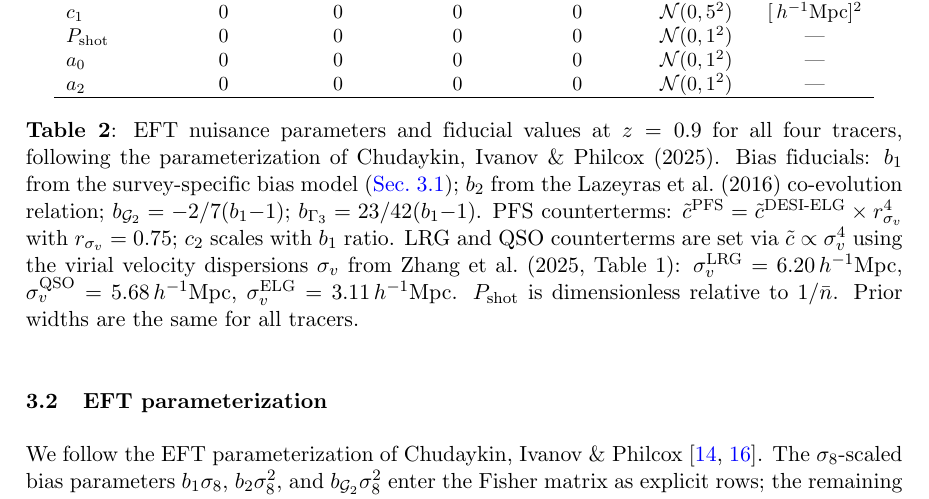
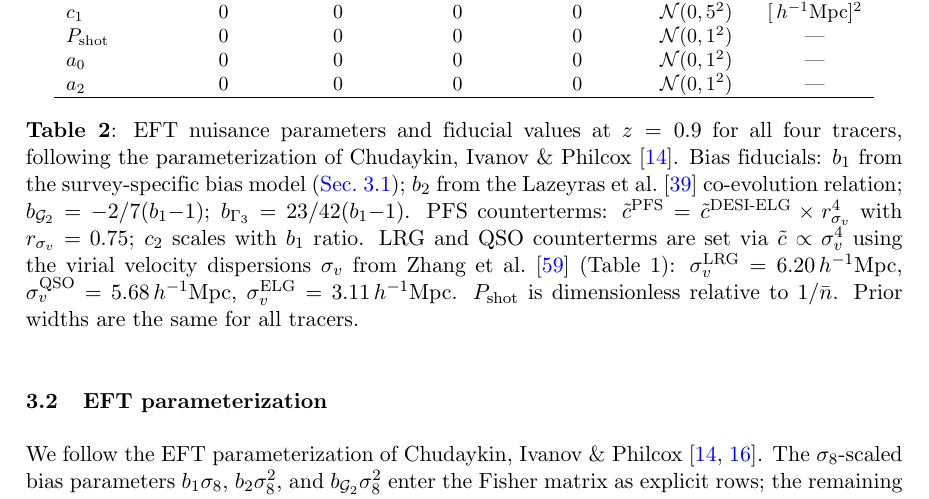
Before and after one commit to MinhMPA/PFSxDESI-multi-fish, a LaTeX document (paper/PFSxDESI-multi-fish.tex): part of page 8 of 25, cut so that both start at the same text. Compiled offline with pdfLaTeX; a missing bibliography style is replaced by a similar one.

Commit message:
Update draft

```diff
--- a/paper/PFSxDESI-multi-fish.tex
+++ b/paper/PFSxDESI-multi-fish.tex
@@ -544,15 +544,15 @@ $a_2$          & 0 & 0 & 0 & 0 & $\N(0,1^2)$ & --- \\
 \hline
 \end{tabular}
 \caption{EFT nuisance parameters and fiducial values at $z=0.9$ for all
-four tracers, following the parameterization of Chudaykin, Ivanov \& Philcox
-(2025). Bias fiducials: $b_1$ from the survey-specific bias model
-(\cref{sec:surveys}); $b_2$ from the Lazeyras et al.\ (2016) co-evolution
+four tracers, following the parameterization of Chudaykin, Ivanov \& Philcox~\cite{Chudaykin:2025lww}.
+Bias fiducials: $b_1$ from the survey-specific bias model
+(\cref{sec:surveys}); $b_2$ from the Lazeyras et al.~\cite{Lazeyras:2015lgp} co-evolution
 relation; $b_{\G_2}=-2/7(b_1{-}1)$; $b_{\Gamma_3}=23/42(b_1{-}1)$.
 PFS counterterms: $\ctilde^{\PFS}=\ctilde^{\DESI\text{-ELG}}\times\rsv^4$
 with $\rsv=0.75$; $c_2$ scales with $b_1$ ratio.
 LRG and QSO counterterms are set via $\ctilde \propto \sigma_v^4$
 using the virial velocity dispersions $\sigma_v$ from
-Zhang et al.\ (2025, Table~1): $\sigma_v^{\rm LRG}=6.20\Mpch$,
+Zhang et al.~\cite{DESI:2025wzd} (Table~1): $\sigma_v^{\rm LRG}=6.20\Mpch$,
 $\sigma_v^{\rm QSO}=5.68\Mpch$, $\sigma_v^{\rm ELG}=3.11\Mpch$.
 $\Pshot$ is dimensionless relative to $1/\nbar$.
 Prior widths are the same for all tracers.}
```
